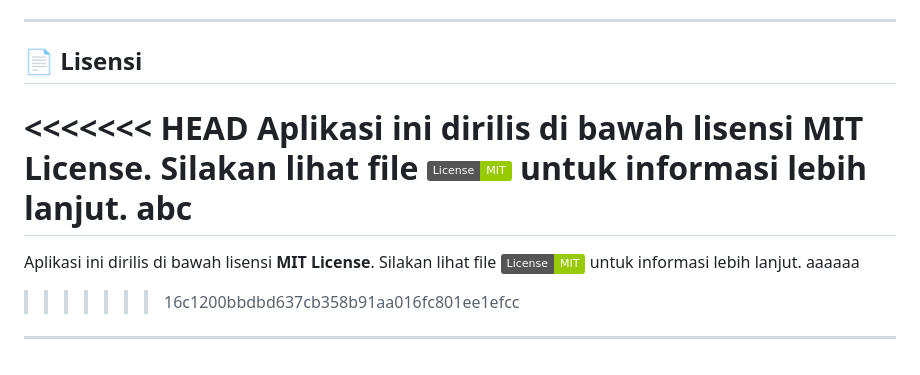
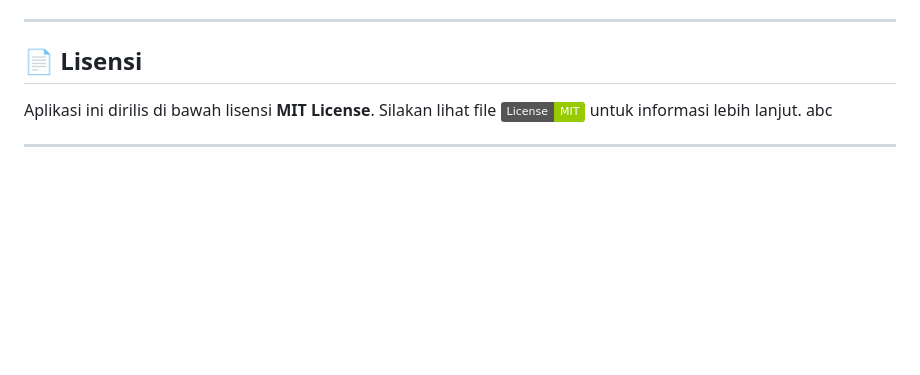
Before and after one commit to NauvalMaulana-damn/CTRL-V-JHIC, a Markdown page: README.md, the part around the change. GitHub-like rendering; badges without logos; blank space fills up the shorter version.

Commit message:
Perubahan baru di README.md

```diff
--- a/README.md
+++ b/README.md
@@ -88,10 +88,6 @@ php artisan serve
 
 ## 📄 Lisensi
 
-<<<<<<< HEAD
 Aplikasi ini dirilis di bawah lisensi **MIT License**. Silakan lihat file <a href="LICENSE"><img src="https://img.shields.io/badge/License-MIT-green" alt="License"></a> untuk informasi lebih lanjut. abc
-=======
-Aplikasi ini dirilis di bawah lisensi **MIT License**. Silakan lihat file <a href="LICENSE"><img src="https://img.shields.io/badge/License-MIT-green" alt="License"></a> untuk informasi lebih lanjut. aaaaaa
->>>>>>> 16c1200bbdbd637cb358b91aa016fc801ee1efcc
 
 ---
```
